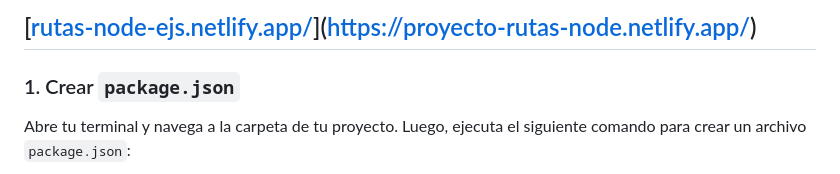
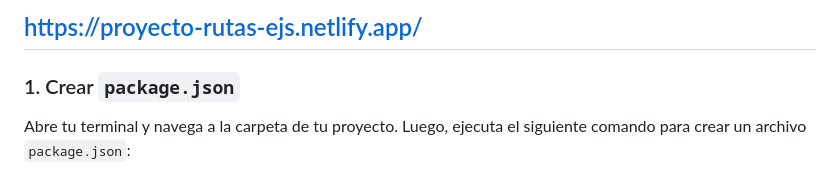
Before and after one commit to pedro-donoso/proyecto-rutas-node, a Markdown page: README.md, the part around the change. Drawn GitHub-style.

```diff
--- a/README.md
+++ b/README.md
@@ -1,4 +1,4 @@
-## [[rutas-node-ejs.netlify.app/](https://rutas-node-ejs.netlify.app/)](https://proyecto-rutas-node.netlify.app/)
+## https://proyecto-rutas-ejs.netlify.app/
 
 ### 1. Crear `package.json`
 
```
